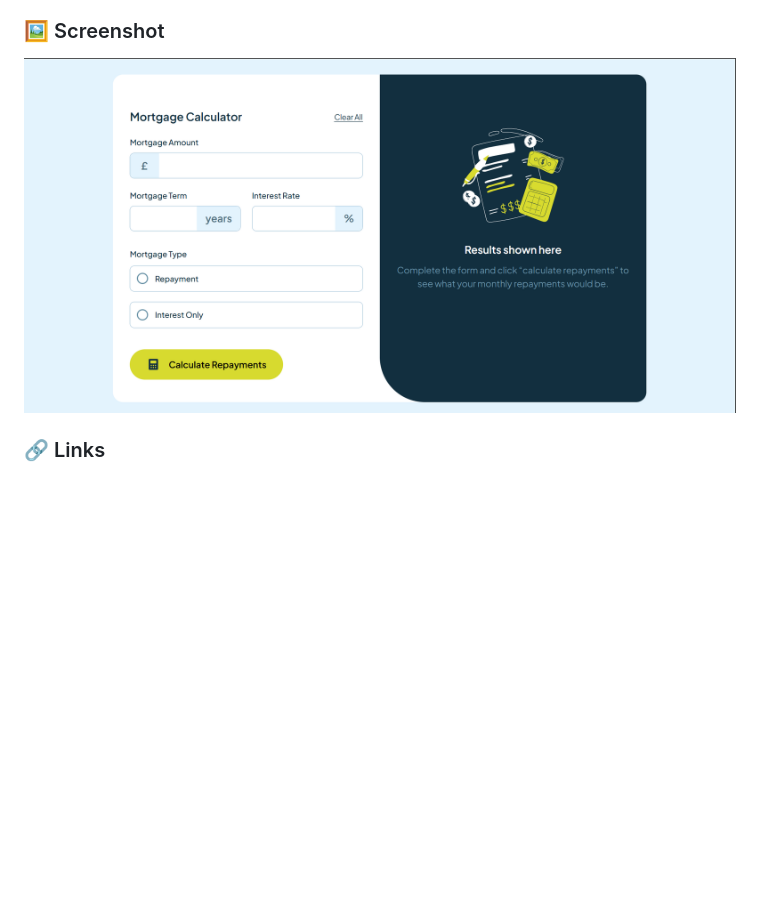
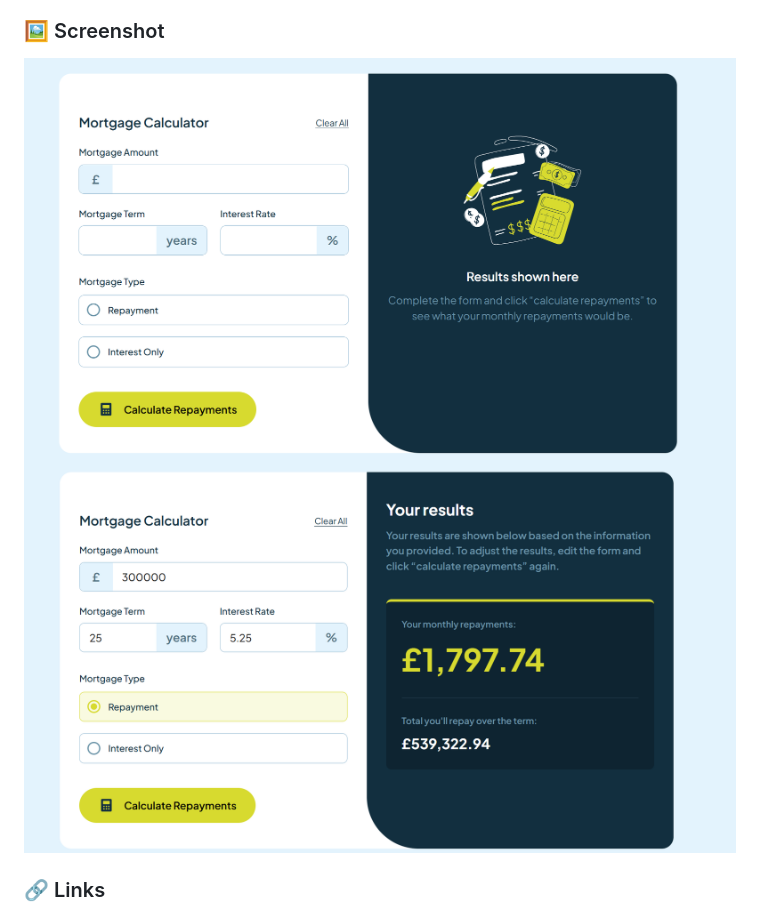
Before and after one commit to 3nylar/90DAYS-CODING, a Markdown page: task2/README.md, the part around the change. GitHub-like rendering; pictures changed too: task2/image.png, task2/image2.png (added); blank space fills up the shorter version.

```diff
--- a/task2/README.md
+++ b/task2/README.md
@@ -32,6 +32,7 @@ Users should be able to:
 ### 🖼️ Screenshot
 
 ![Screenshot](./image.png)
+![Screenshot](./image2.png)
 
 ### 🔗 Links
 
```
Also changed, not shown: 3 other files.
